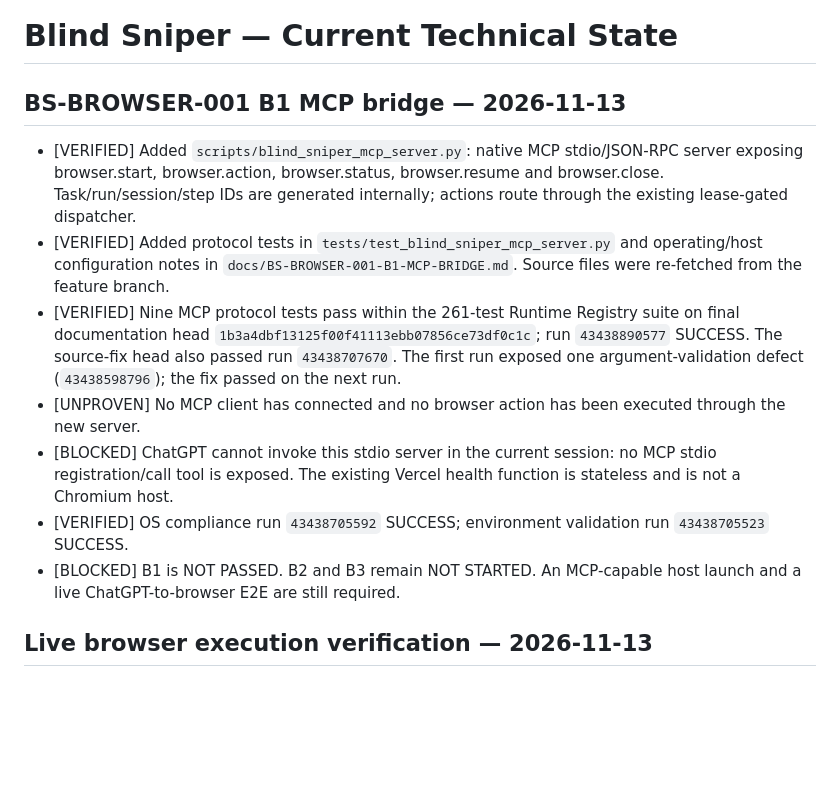
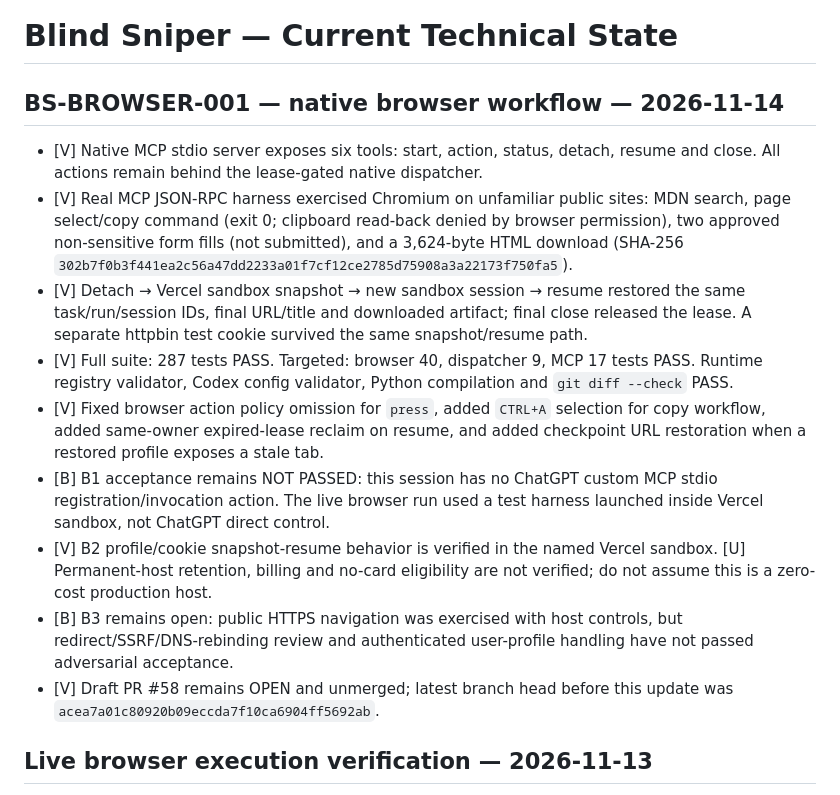
Before and after one commit to madnessgate44-debug/Blind-sniper-, a Markdown page: chatgpt-home/CURRENT_STATE.md, the part around the change. Drawn GitHub-style; blank space fills up the shorter version.

Commit message:
state: record live browser proof and open gates

```diff
--- a/chatgpt-home/CURRENT_STATE.md
+++ b/chatgpt-home/CURRENT_STATE.md
@@ -1,15 +1,16 @@
 # Blind Sniper — Current Technical State
 
-## BS-BROWSER-001 B1 MCP bridge — 2026-11-13
+## BS-BROWSER-001 — native browser workflow — 2026-11-14
 
-- [VERIFIED] Added `scripts/blind_sniper_mcp_server.py`: native MCP stdio/JSON-RPC server exposing browser.start, browser.action, browser.status, browser.resume and browser.close. Task/run/session/step IDs are generated internally; actions route through the existing lease-gated dispatcher.
-- [VERIFIED] Added protocol tests in `tests/test_blind_sniper_mcp_server.py` and operating/host configuration notes in `docs/BS-BROWSER-001-B1-MCP-BRIDGE.md`. Source files were re-fetched from the feature branch.
-- [VERIFIED] Nine MCP protocol tests pass within the 261-test Runtime Registry suite on final documentation head `1b3a4dbf13125f00f41113ebb07856ce73df0c1c`; run `43438890577` SUCCESS. The source-fix head also passed run `43438707670`. The first run exposed one argument-validation defect (`43438598796`); the fix passed on the next run.
-- [UNPROVEN] No MCP client has connected and no browser action has been executed through the new server.
-- [BLOCKED] ChatGPT cannot invoke this stdio server in the current session: no MCP stdio registration/call tool is exposed. The existing Vercel health function is stateless and is not a Chromium host.
-- [VERIFIED] OS compliance run `43438705592` SUCCESS; environment validation run `43438705523` SUCCESS.
-- [BLOCKED] B1 is NOT PASSED. B2 and B3 remain NOT STARTED. An MCP-capable host launch and a live ChatGPT-to-browser E2E are still required.
-
+- [V] Native MCP stdio server exposes six tools: start, action, status, detach, resume and close. All actions remain behind the lease-gated native dispatcher.
+- [V] Real MCP JSON-RPC harness exercised Chromium on unfamiliar public sites: MDN search, page select/copy command (exit 0; clipboard read-back denied by browser permission), two approved non-sensitive form fills (not submitted), and a 3,624-byte HTML download (SHA-256 `302b7f0b3f441ea2c56a47dd2233a01f7cf12ce2785d75908a3a22173f750fa5`).
+- [V] Detach → Vercel sandbox snapshot → new sandbox session → resume restored the same task/run/session IDs, final URL/title and downloaded artifact; final close released the lease. A separate httpbin test cookie survived the same snapshot/resume path.
+- [V] Full suite: 287 tests PASS. Targeted: browser 40, dispatcher 9, MCP 17 tests PASS. Runtime registry validator, Codex config validator, Python compilation and `git diff --check` PASS.
+- [V] Fixed browser action policy omission for `press`, added `CTRL+A` selection for copy workflow, added same-owner expired-lease reclaim on resume, and added checkpoint URL restoration when a restored profile exposes a stale tab.
+- [B] B1 acceptance remains NOT PASSED: this session has no ChatGPT custom MCP stdio registration/invocation action. The live browser run used a test harness launched inside Vercel sandbox, not ChatGPT direct control.
+- [V] B2 profile/cookie snapshot-resume behavior is verified in the named Vercel sandbox. [U] Permanent-host retention, billing and no-card eligibility are not verified; do not assume this is a zero-cost production host.
+- [B] B3 remains open: public HTTPS navigation was exercised with host controls, but redirect/SSRF/DNS-rebinding review and authenticated user-profile handling have not passed adversarial acceptance.
+- [V] Draft PR #58 remains OPEN and unmerged; latest branch head before this update was `acea7a01c80920b09eccda7f10ca6904ff5692ab`.
 ## Live browser execution verification — 2026-11-13
 
 - [V] Commit `994bee7da31d6d50831ac2db19923846344abe88` adds a read-only Miss Noor browser smoke runner and a main-branch GitHub Actions job using the native lease-gated dispatcher.
```
